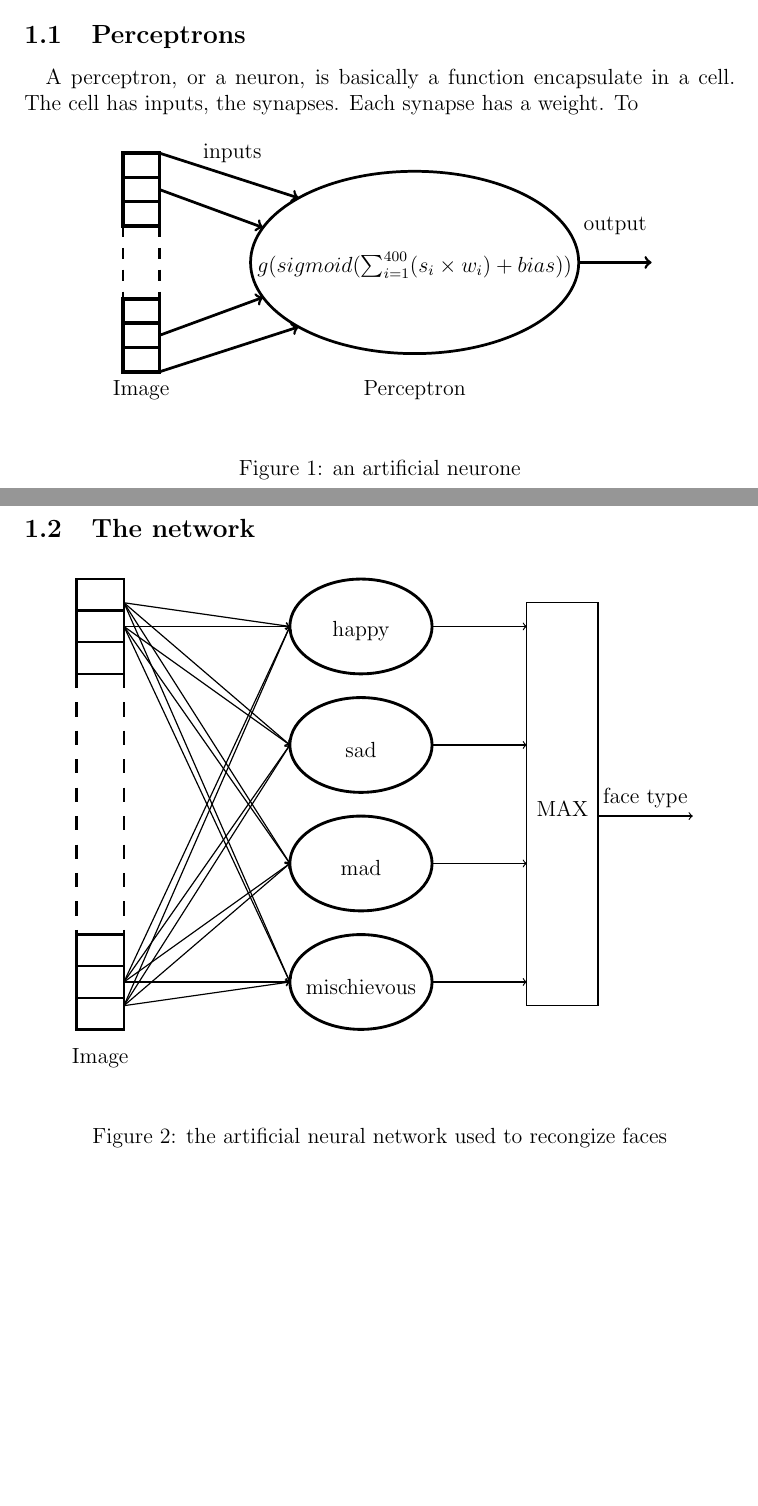
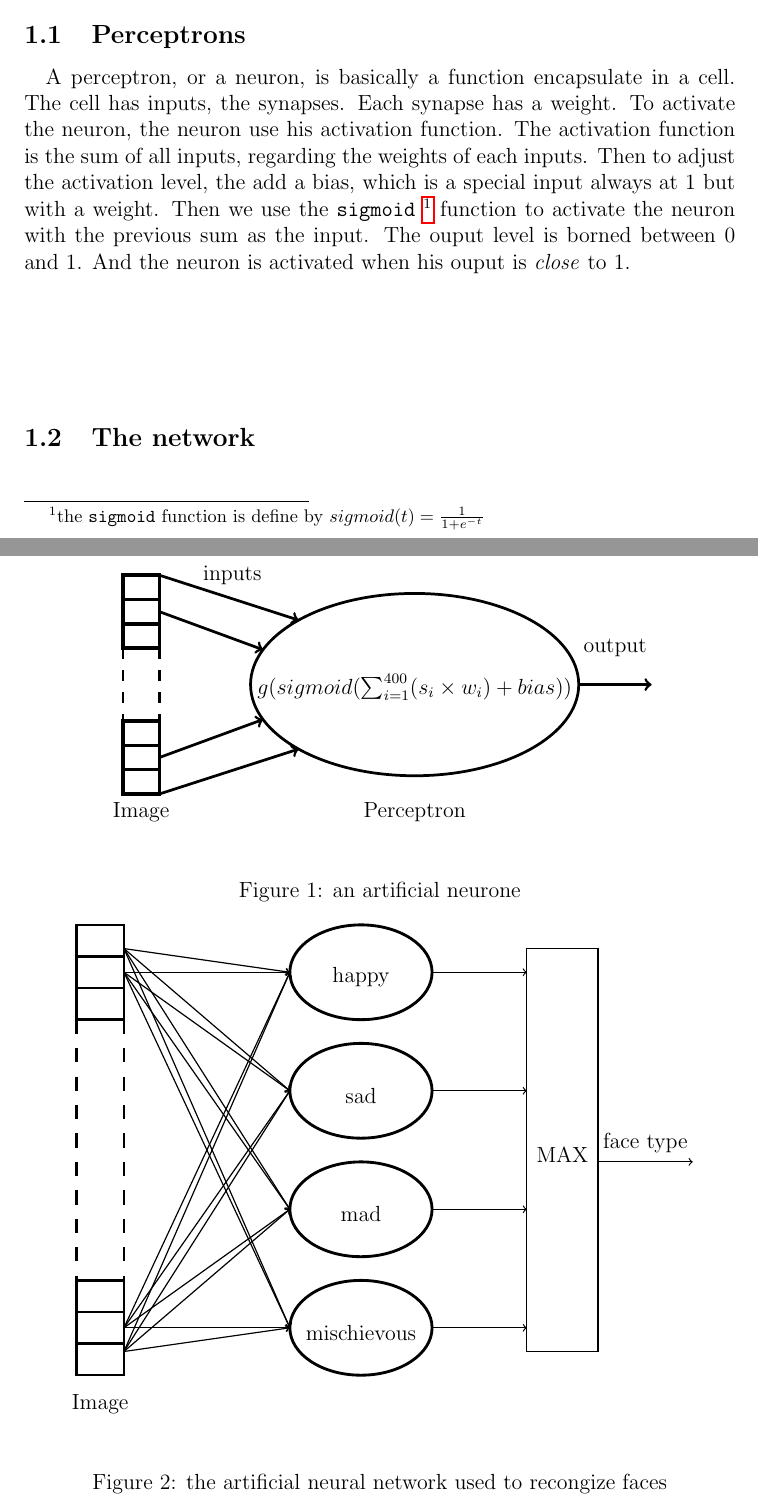
Before and after one commit to blasterbug/SmileANN, a LaTeX document (report/src/5dv121_ht15_la2_ens15bsf.tex, which reads report/src/dev.tex): two parts of pages 2 and 3 of 4, joined at a grey line, cut so that both start at the same text, the shorter picture padded with empty space. Compiled offline with pdfLaTeX.

```diff
--- a/report/src/dev.tex
+++ b/report/src/dev.tex
@@ -11,13 +11,20 @@
     \paragraph{}{
         A perceptron, or a neuron, is basically a function encapsulate in a
      cell. The cell has inputs, the synapses. Each synapse has a weight. To
-
+     activate the neuron, the neuron use his activation function. The activation
+     function is the sum of all inputs, regarding the weights of each inputs.
+     Then to adjust the activation level, the add a bias, which is a special
+     input always at $1$ but with a weight. Then we use the \texttt{sigmoid}
+     \footnote{ the \texttt{sigmoid} function is define by $sigmoid(t) =
+     \frac{1}{1 + e^{-t}}$} function to activate the neuron with the previous
+     sum as the input. The ouput level is borned between $0$ and $1$. And the
+     neuron is activated when his ouput is \textit{close} to $1$.
     }
 
     \begin{figure}[!h]
         \label{fig:neuron}
         \begin{center}
-            \input{figures/perceptron.tex}
+            \input{figures/perceptron}
         \end{center}
         \caption{an artificial neurone}
     \end{figure}
@@ -37,7 +44,7 @@
     \begin{figure}[!h]
         \label{fig:ann}
         \begin{center}
-            \input{figures/ann.tex}
+            \input{figures/ann}
         \end{center}
         \caption{the artificial neural network used to recongize faces}
     \end{figure}
```
